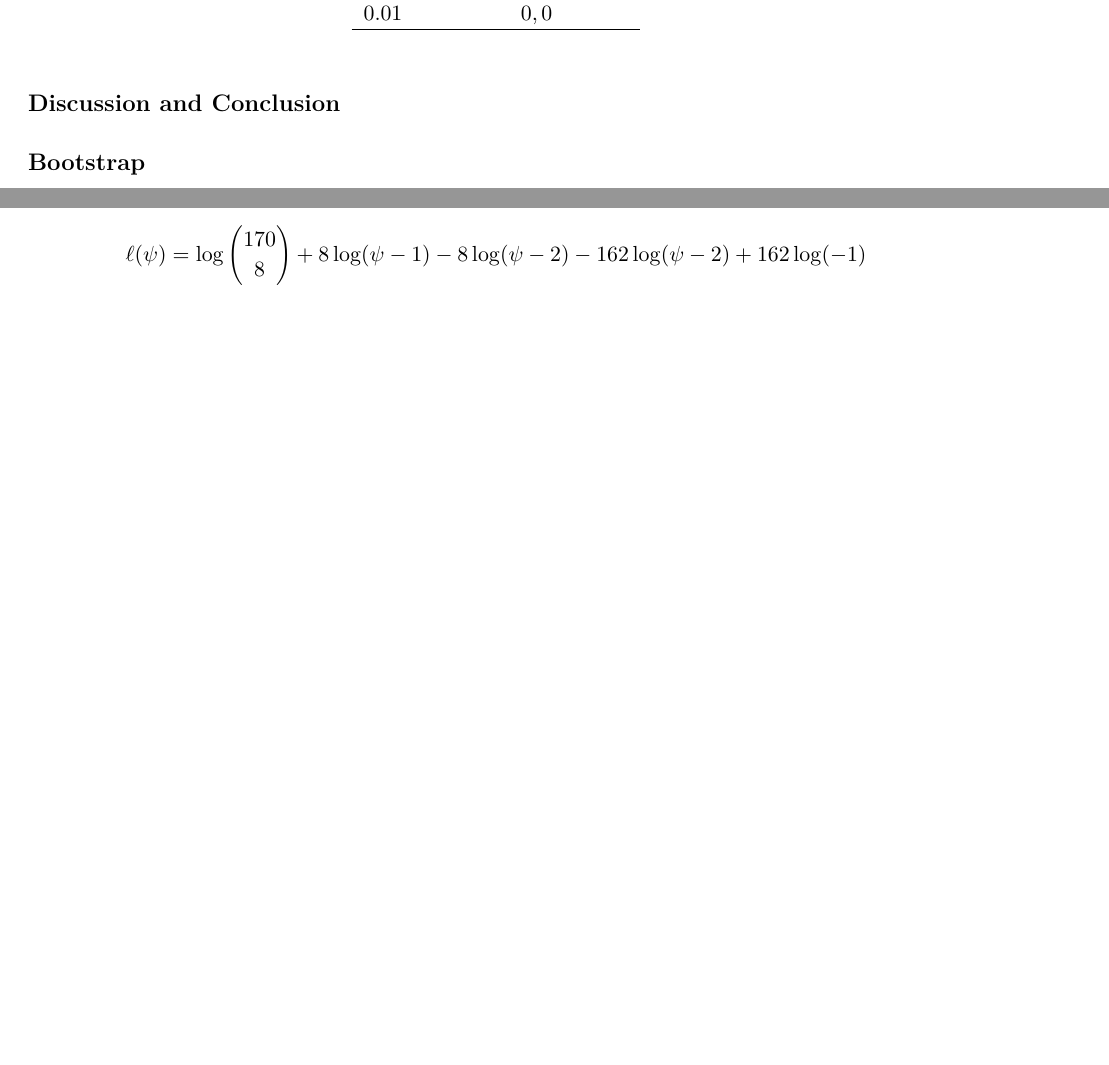
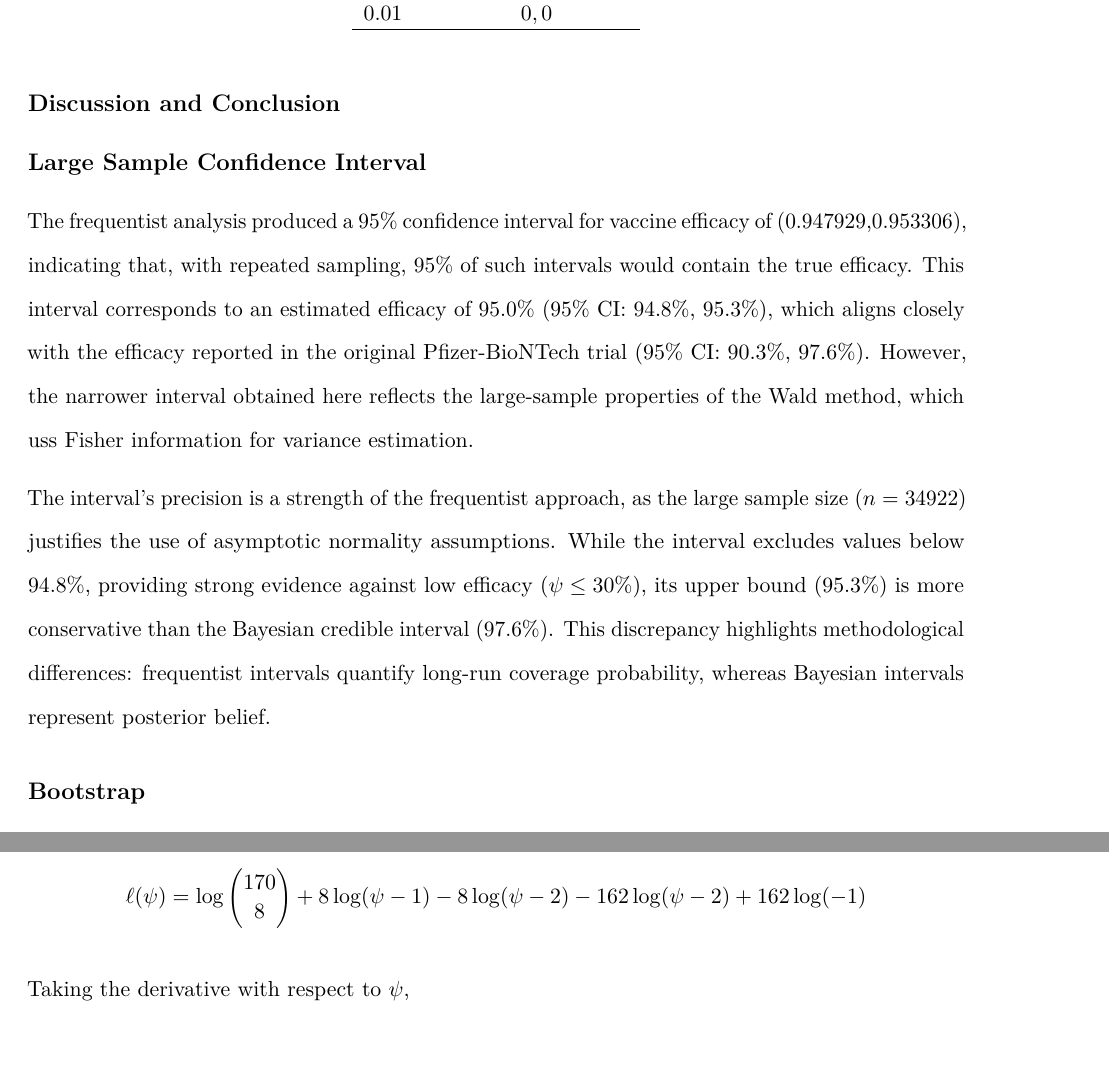
Before and after one commit to troyrusso/STAT342, an R Markdown document (Final Paper Template.Rmd): two parts of pages 12 and 16 of 18 before the commit and two parts of pages 12 and 17 of 18 after it, joined at a grey line, cut so that both start at the same text, the shorter picture padded with empty space. Rendered offline with R 4.5, knitr and Pandoc, then LaTeX, with nearby package versions; some code elsewhere in the file could not run offline.

Commit message:
Added discussion/conclusion for large sample CI

```diff
--- a/Final Paper Template.Rmd
+++ b/Final Paper Template.Rmd
@@ -525,6 +525,12 @@ Pfizer   & $`r round(p_psi_pfizer,4)`$ \\
 
 \subsection*{Discussion and Conclusion}
 
+\subsection*{Large Sample Confidence Interval}
+
+The frequentist analysis produced a 95\% confidence interval for vaccine efficacy of (0.947929,0.953306), indicating that, with repeated sampling, 95\% of such intervals would contain the true efficacy. This interval corresponds to an estimated efficacy of 95.0\% (95\% CI: 94.8\%, 95.3\%), which aligns closely with the efficacy reported in the original Pfizer-BioNTech trial (95\% CI: 90.3\%, 97.6\%). However, the narrower interval obtained here reflects the large-sample properties of the Wald method, which uss Fisher information for variance estimation.
+
+The interval's precision is a strength of the frequentist approach, as the large sample size (\(n = 34922\)) justifies the use of asymptotic normality assumptions. While the interval excludes values below 94.8\%, providing strong evidence against low efficacy (\(\psi \leq 30\%\)), its upper bound (95.3\%) is more conservative than the Bayesian credible interval (97.6\%). This discrepancy highlights methodological differences: frequentist intervals quantify long-run coverage probability, whereas Bayesian intervals represent posterior belief.
+
 \subsection*{Bootstrap}
 
 The bootstrap analysis yielded a 95\% confidence interval for $\hat{\psi}$ that closely aligns with our large-sample estimates and remains consistent with Pfizer’s originally reported efficacy range. By resampling from a $\mathrm{Binomial}(n, \hat{\pi})$ distribution, the bootstrap circumvents any strong assumptions about the distribution of $\hat{\psi}$ (beyond the binomial sampling model). This robustness adds credibility to our inference, especially in moderately sized samples where asymptotic approximations can be less reliable.
```
